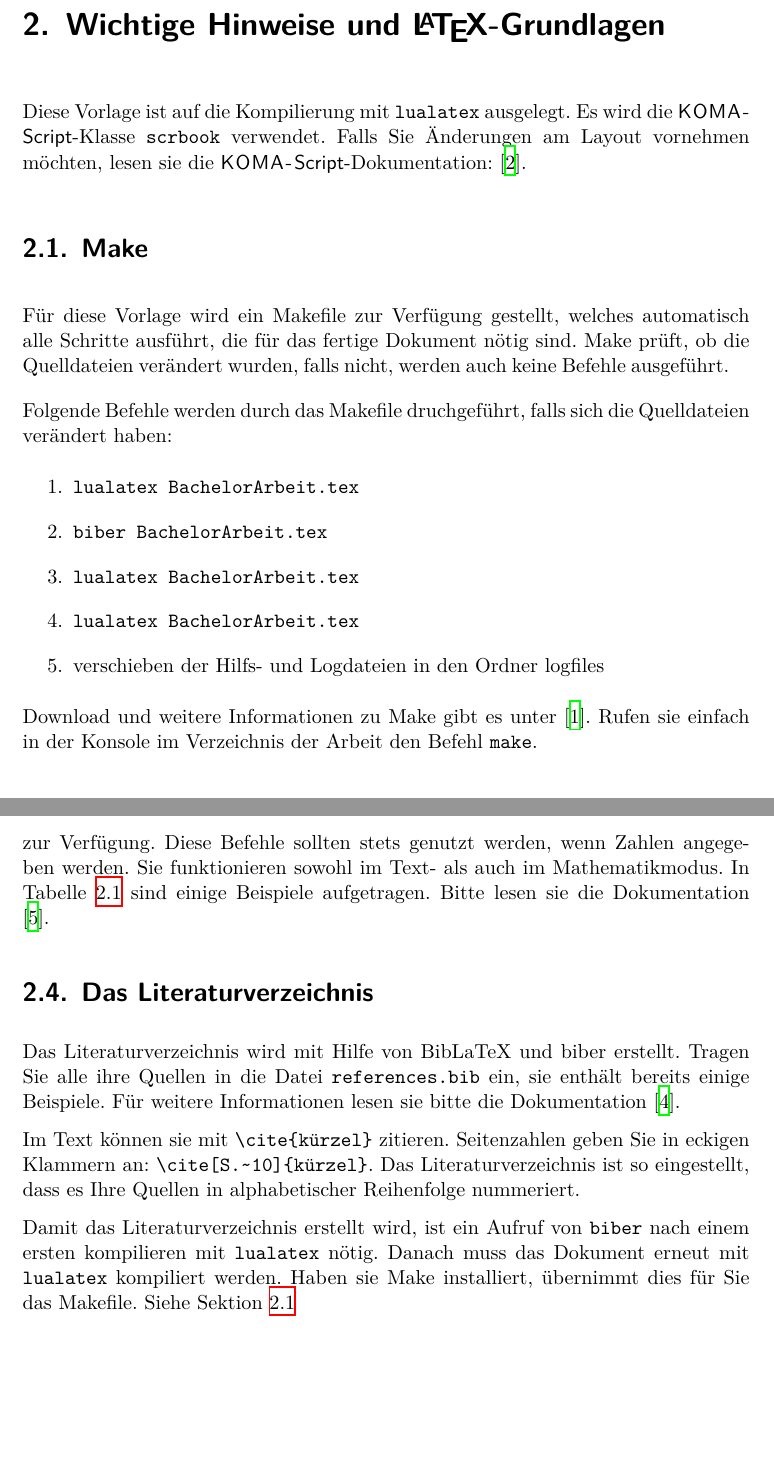
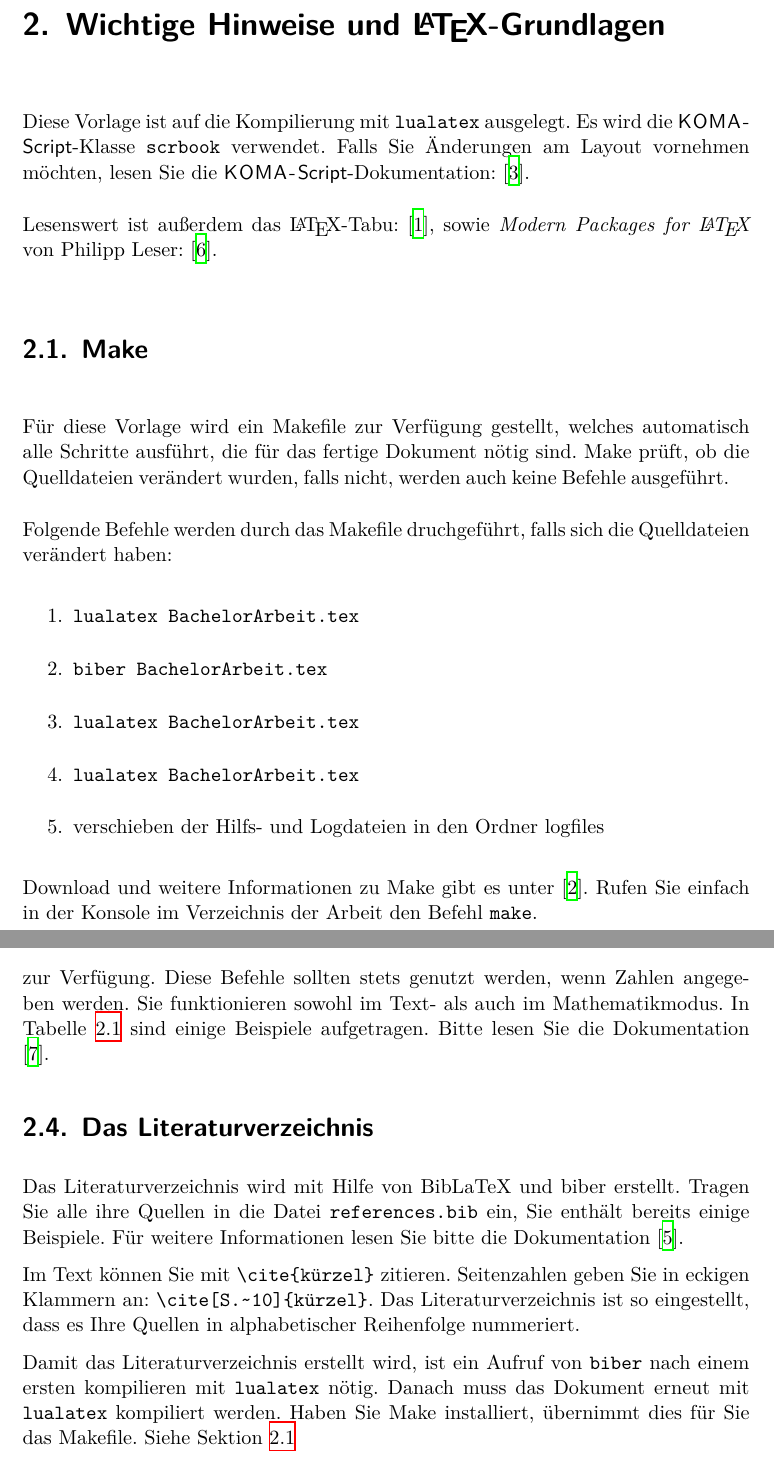
Before and after one commit to maxnoe/tudothesis, a LaTeX thesis (BachelorArbeit.tex, which reads Inhalt/02_grundlagen.tex): two parts of pages 6 and 8 of 13, joined at a grey line, cut so that both start at the same text, the shorter picture padded with empty space. Compiled offline with XeLaTeX; a LaTeX package or settings file that is missing is left out.

Commit message:
+ Links zu L2Tabu und Philipp Leser

```diff
--- a/Inhalt/02_grundlagen.tex
+++ b/Inhalt/02_grundlagen.tex
@@ -1,7 +1,9 @@
 \chapter{Wichtige Hinweise und \LaTeX-Grundlagen}
 
 Diese Vorlage ist auf die Kompilierung mit \texttt{lualatex} ausgelegt. Es wird die \KOMAScript-Klasse \texttt{scrbook} verwendet.
-Falls Sie Änderungen am Layout vornehmen möchten, lesen sie die \KOMAScript-Dokumentation: \cite{koma}.
+Falls Sie Änderungen am Layout vornehmen möchten, lesen Sie die \KOMAScript-Dokumentation: \cite{koma}.
+
+Lesenswert ist außerdem das \LaTeX-Tabu: \cite{l2tabu}, sowie \emph{Modern Packages for \LaTeX} von Philipp Leser: \cite{pleser}.
 
 \section{Make}\label{make}
 
@@ -18,7 +20,7 @@ Folgende Befehle werden durch das Makefile druchgeführt, falls sich die Quellda
 \end{enumerate}
 
 Download und weitere Informationen zu Make gibt es unter \cite{make}.
-Rufen sie einfach in der Konsole im Verzeichnis der Arbeit den Befehl \texttt{make}.
+Rufen Sie einfach in der Konsole im Verzeichnis der Arbeit den Befehl \texttt{make}.
 
 \section{\LaTeX-Grundlagen}
 
@@ -74,15 +76,15 @@ Das Paket stellt unter anderem die drei wichtigen Befehle
 zur Verfügung.
 Diese Befehle sollten stets genutzt werden, wenn Zahlen angegeben werden.
 Sie funktionieren sowohl im Text- als auch im Mathematikmodus.
-In Tabelle \ref{tab:si} sind einige Beispiele aufgetragen. Bitte lesen sie die Dokumentation \cite{siunitx}.
+In Tabelle \ref{tab:si} sind einige Beispiele aufgetragen. Bitte lesen Sie die Dokumentation \cite{siunitx}.
 
 \section{Das Literaturverzeichnis}
 
 Das Literaturverzeichnis wird mit Hilfe von BibLaTeX und biber erstellt.
-Tragen Sie alle ihre Quellen in die Datei \texttt{references.bib} ein, sie enthält bereits
-einige Beispiele. Für weitere Informationen lesen sie bitte die Dokumentation \cite{biblatex}.
+Tragen Sie alle ihre Quellen in die Datei \texttt{references.bib} ein, Sie enthält bereits
+einige Beispiele. Für weitere Informationen lesen Sie bitte die Dokumentation \cite{biblatex}.
 
-Im Text können sie mit \verb_\cite{kürzel}_ zitieren. Seitenzahlen geben Sie in eckigen Klammern an:
+Im Text können Sie mit \verb_\cite{kürzel}_ zitieren. Seitenzahlen geben Sie in eckigen Klammern an:
 \verb_\cite[S.~10]{kürzel}_. Das Literaturverzeichnis ist so eingestellt, dass es Ihre Quellen in alphabetischer Reihenfolge nummeriert.
 
-Damit das Literaturverzeichnis erstellt wird, ist ein Aufruf von \texttt{biber} nach einem ersten kompilieren mit \texttt{lualatex} nötig. Danach muss das Dokument erneut mit \texttt{lualatex} kompiliert werden. Haben sie Make installiert, übernimmt dies für Sie das Makefile. Siehe Sektion \ref{make}
+Damit das Literaturverzeichnis erstellt wird, ist ein Aufruf von \texttt{biber} nach einem ersten kompilieren mit \texttt{lualatex} nötig. Danach muss das Dokument erneut mit \texttt{lualatex} kompiliert werden. Haben Sie Make installiert, übernimmt dies für Sie das Makefile. Siehe Sektion \ref{make}
```
Also changed, not shown: Inhalt/01_struktur.tex (+2 -2 lines), Inhalt/03_figs_tabs.tex (+2 -2 lines), references.bib (+12 -0 lines), BachelorArbeit.pdf, Inhalt/02_grundlagen.tex (2 more changed lines), 1 other file.
